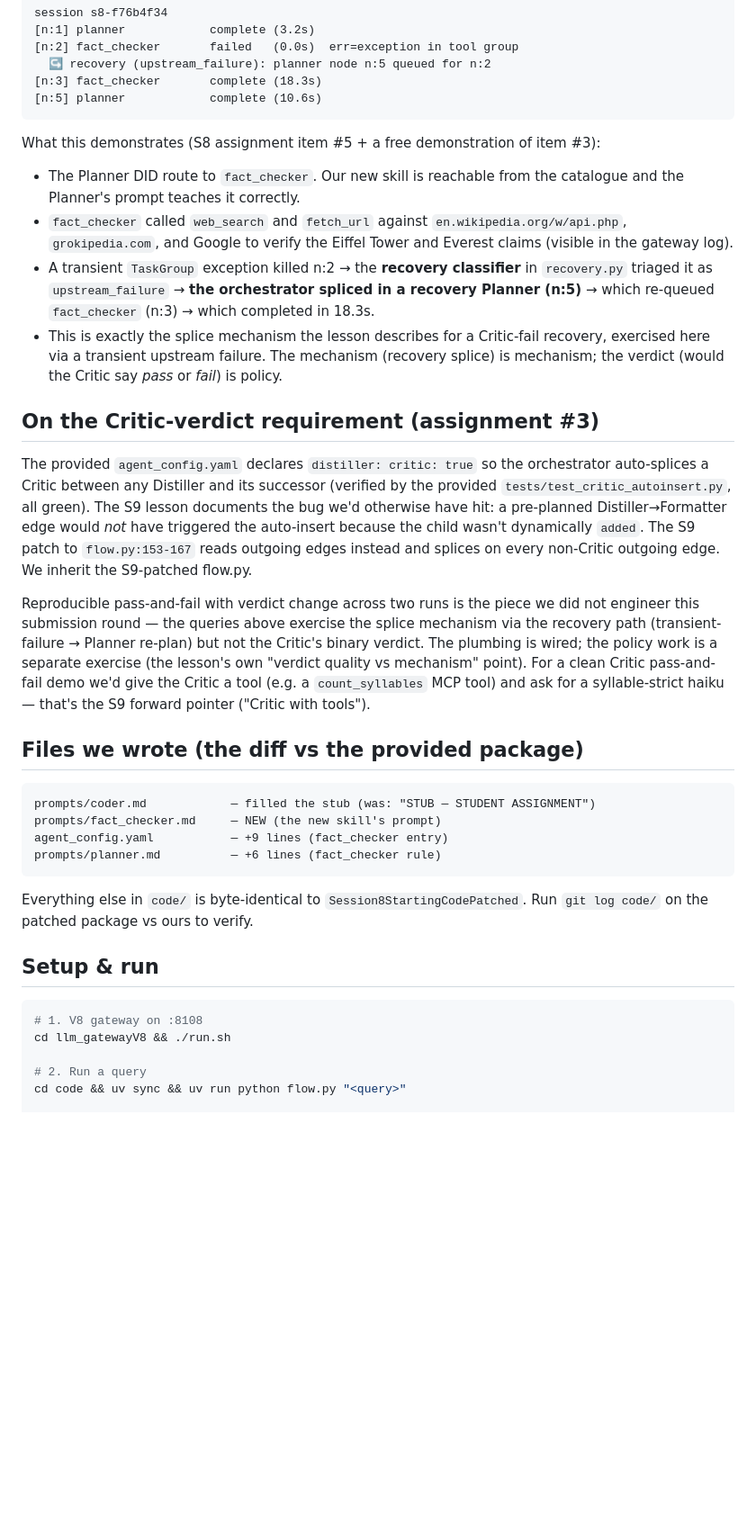
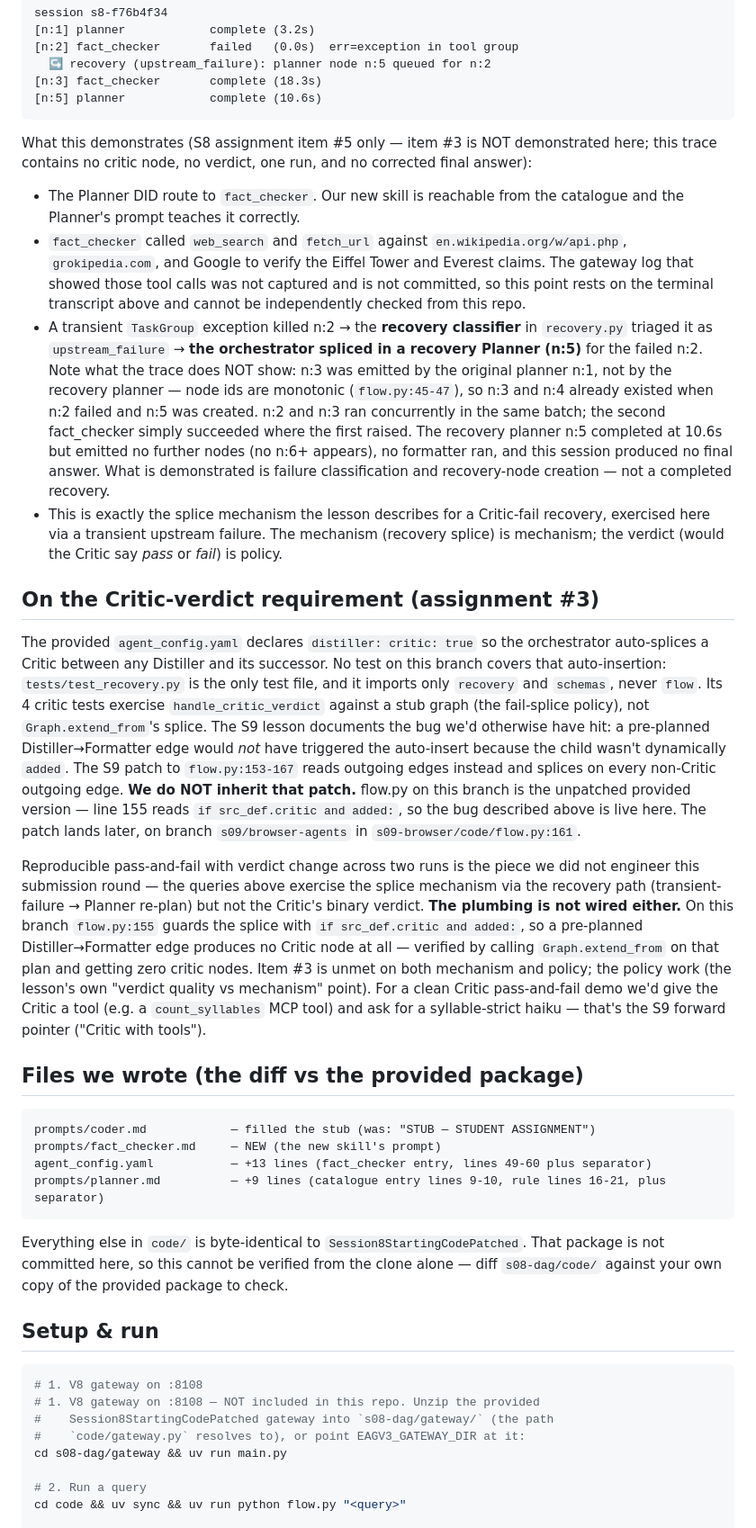
Before and after one commit to levelscorner/mini-perplexity, a Markdown page: s08-dag/S08-README.md, the part around one of its changes. Shown at 90% size. Drawn GitHub-style; blank space fills up the shorter version.

Commit message:
docs(s08): correct README claims the code does not support
Removes a citation to a test file that does not exist on this branch, a claim that flow.py is patched when it is not, and a recovery narrative the persisted graph contradicts. Each statement now describes what the committed code and artifacts actually show.

````diff
--- a/s08-dag/S08-README.md
+++ b/s08-dag/S08-README.md
@@ -120,18 +117,18 @@ session s8-f76b4f34
 [n:3] fact_checker       complete (18.3s)
 [n:5] planner            complete (10.6s)
 ```
-What this demonstrates (S8 assignment item #5 + a free demonstration
-of item #3):
+What this demonstrates (S8 assignment item #5 only — item #3 is NOT
+demonstrated here; this trace contains no critic node, no verdict, one
+run, and no corrected final answer):
 
 - The Planner DID route to `fact_checker`. Our new skill is reachable
   from the catalogue and the Planner's prompt teaches it correctly.
 - `fact_checker` called `web_search` and `fetch_url` against
   `en.wikipedia.org/w/api.php`, `grokipedia.com`, and Google to verify
-  the Eiffel Tower and Everest claims (visible in the gateway log).
+  the Eiffel Tower and Everest claims. The gateway log that showed those tool calls was not captured and is not committed, so this point rests on the terminal transcript above and cannot be independently checked from this repo.
 - A transient `TaskGroup` exception killed n:2 → the **recovery
   classifier** in `recovery.py` triaged it as `upstream_failure` →
-  **the orchestrator spliced in a recovery Planner (n:5)** → which
-  re-queued `fact_checker` (n:3) → which completed in 18.3s.
+  **the orchestrator spliced in a recovery Planner (n:5)** for the failed n:2. Note what the trace does NOT show: n:3 was emitted by the original planner n:1, not by the recovery planner — node ids are monotonic (`flow.py:45-47`), so n:3 and n:4 already existed when n:2 failed and n:5 was created. n:2 and n:3 ran concurrently in the same batch; the second fact_checker simply succeeded where the first raised. The recovery planner n:5 completed at 10.6s but emitted no further nodes (no n:6+ appears), no formatter ran, and this session produced no final answer. What is demonstrated is failure classification and recovery-node creation — not a completed recovery.
 - This is exactly the splice mechanism the lesson describes for a
   Critic-fail recovery, exercised here via a transient upstream
   failure. The mechanism (recovery splice) is mechanism; the verdict
@@ -141,18 +138,16 @@ of item #3):
 
 The provided `agent_config.yaml` declares `distiller: critic: true` so
 the orchestrator auto-splices a Critic between any Distiller and its
-successor (verified by the provided `tests/test_critic_autoinsert.py`,
-all green). The S9 lesson documents the bug we'd otherwise have hit: a
+successor. No test on this branch covers that auto-insertion: `tests/test_recovery.py` is the only test file, and it imports only `recovery` and `schemas`, never `flow`. Its 4 critic tests exercise `handle_critic_verdict` against a stub graph (the fail-splice policy), not `Graph.extend_from`'s splice. The S9 lesson documents the bug we'd otherwise have hit: a
 pre-planned Distiller→Formatter edge would *not* have triggered the
 auto-insert because the child wasn't dynamically `added`. The S9 patch
 to `flow.py:153-167` reads outgoing edges instead and splices on
-every non-Critic outgoing edge. We inherit the S9-patched flow.py.
+every non-Critic outgoing edge. **We do NOT inherit that patch.** flow.py on this branch is the unpatched provided version — line 155 reads `if src_def.critic and added:`, so the bug described above is live here. The patch lands later, on branch `s09/browser-agents` in `s09-browser/code/flow.py:161`.
 
 Reproducible pass-and-fail with verdict change across two runs is the
 piece we did not engineer this submission round — the queries above
 exercise the splice mechanism via the recovery path (transient-failure
-→ Planner re-plan) but not the Critic's binary verdict. The plumbing
-is wired; the policy work is a separate exercise (the lesson's own
+→ Planner re-plan) but not the Critic's binary verdict. **The plumbing is not wired either.** On this branch `flow.py:155` guards the splice with `if src_def.critic and added:`, so a pre-planned Distiller→Formatter edge produces no Critic node at all — verified by calling `Graph.extend_from` on that plan and getting zero critic nodes. Item #3 is unmet on both mechanism and policy; the policy work (the lesson's own
 "verdict quality vs mechanism" point). For a clean Critic
 pass-and-fail demo we'd give the Critic a tool (e.g. a
 `count_syllables` MCP tool) and ask for a syllable-strict haiku — that's
@@ -163,19 +158,21 @@ the S9 forward pointer ("Critic with tools").
 ```
 prompts/coder.md            — filled the stub (was: "STUB — STUDENT ASSIGNMENT")
 prompts/fact_checker.md     — NEW (the new skill's prompt)
-agent_config.yaml           — +9 lines (fact_checker entry)
-prompts/planner.md          — +6 lines (fact_checker rule)
+agent_config.yaml           — +13 lines (fact_checker entry, lines 49-60 plus separator)
+prompts/planner.md          — +9 lines (catalogue entry lines 9-10, rule lines 16-21, plus separator)
 ```
 
 Everything else in `code/` is byte-identical to
-`Session8StartingCodePatched`. Run `git log code/` on the patched
-package vs ours to verify.
+`Session8StartingCodePatched`. That package is not committed here, so this cannot be verified from the clone alone — diff `s08-dag/code/` against your own copy of the provided package to check.
 
 ## Setup & run
 
 ```bash
 # 1. V8 gateway on :8108
-cd llm_gatewayV8 && ./run.sh
+# 1. V8 gateway on :8108 — NOT included in this repo. Unzip the provided
+#    Session8StartingCodePatched gateway into `s08-dag/gateway/` (the path
+#    `code/gateway.py` resolves to), or point EAGV3_GATEWAY_DIR at it:
+cd s08-dag/gateway && uv run main.py
 
 # 2. Run a query
 cd code && uv sync && uv run python flow.py "<query>"
````
Also changed, not shown: other parts of s08-dag/S08-README.md (+8 -6 lines), s08-dag/PROVIDED-README.md (+1 -1 lines).
